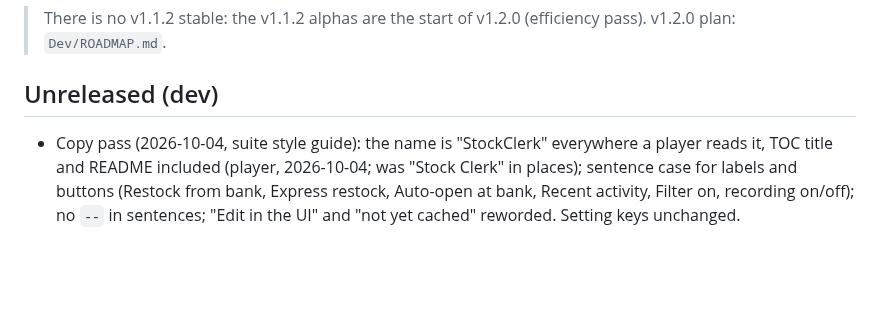
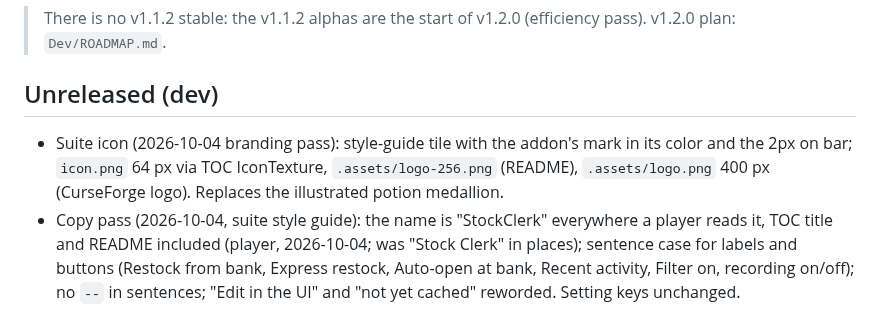
Before and after one commit to TheWolfIsLoose/StockClerk, a Markdown page: Dev/HISTORY.md, the part around the change. GitHub-like rendering; blank space fills up the shorter version.

```diff
--- a/Dev/HISTORY.md
+++ b/Dev/HISTORY.md
@@ -12,6 +12,7 @@ or, where it had no entry, from that version's GitHub release notes.
 
 ## Unreleased (dev)
 
+- Suite icon (2026-10-04 branding pass): style-guide tile with the addon's mark in its color and the 2px on bar; `icon.png` 64 px via TOC IconTexture, `.assets/logo-256.png` (README), `.assets/logo.png` 400 px (CurseForge logo). Replaces the illustrated potion medallion.
 - Copy pass (2026-10-04, suite style guide): the name is "StockClerk" everywhere a player reads it, TOC title and README included (player, 2026-10-04; was "Stock Clerk" in places); sentence case for labels and buttons (Restock from bank, Express restock, Auto-open at bank, Recent activity, Filter on, recording on/off); no `--` in sentences; "Edit in the UI" and "not yet cached" reworded. Setting keys unchanged.
 - Colours onto the suite tokens (2026-10-04 UI/UX sweep): one amber `FFB84D` (was four), one red `FF8888` (was five; `Palette.short` too), muted grey `8C8C8C` (888888 / 999999), tooltip bodies 0.74, placeholders and the log link 0.55 (the link's 0.42 failed 4.5:1), em-dash / dot decorations `666666`; chat name mint `98FF98` (was 33FF99), `/clerk` in mint (was yellow), help heading mint (was light blue). "Nothing to restock" is muted, not red.
 - Load line in chat carries the version: "StockClerk: v1.3.0 loaded. Type /clerk to open." ("dev <commit>" on an update.bat checkout), matching PickupGroup (player, 2026-10-04).
```
Also changed, not shown: README.md (+1 -1 lines), .assets/logo-256.png, icon.png, 1 other file.
